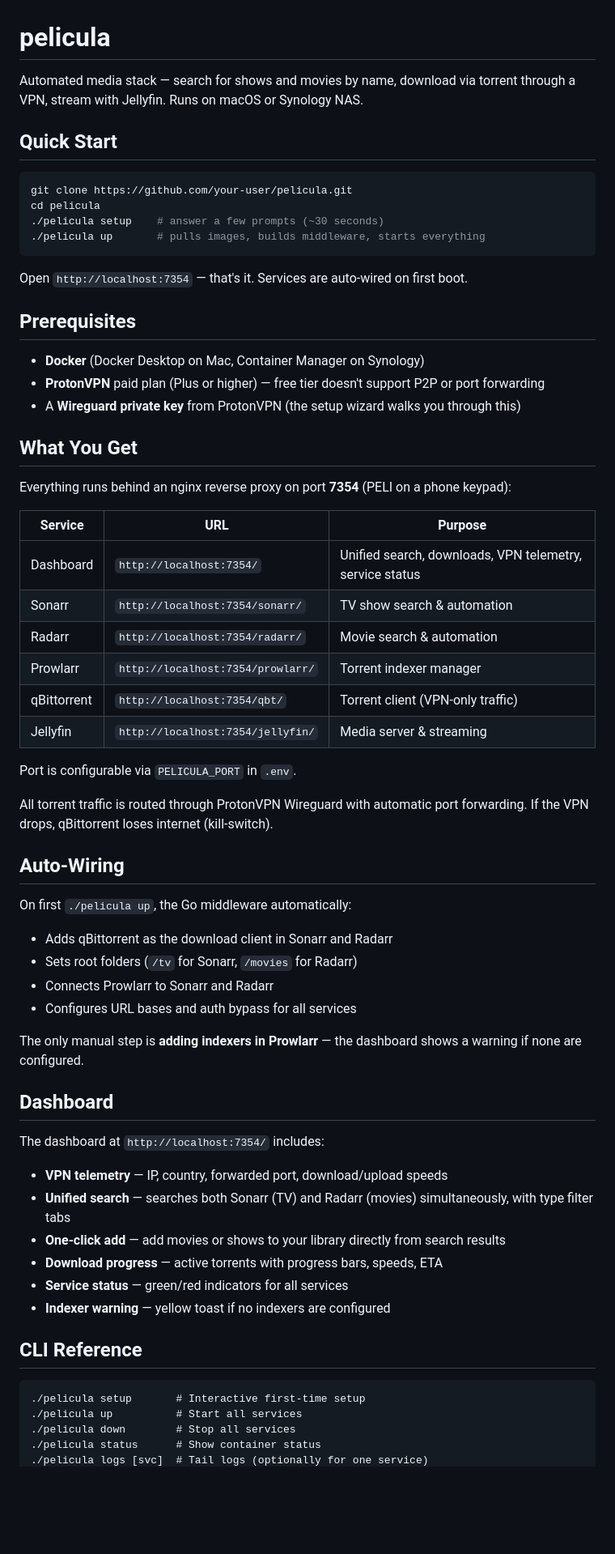
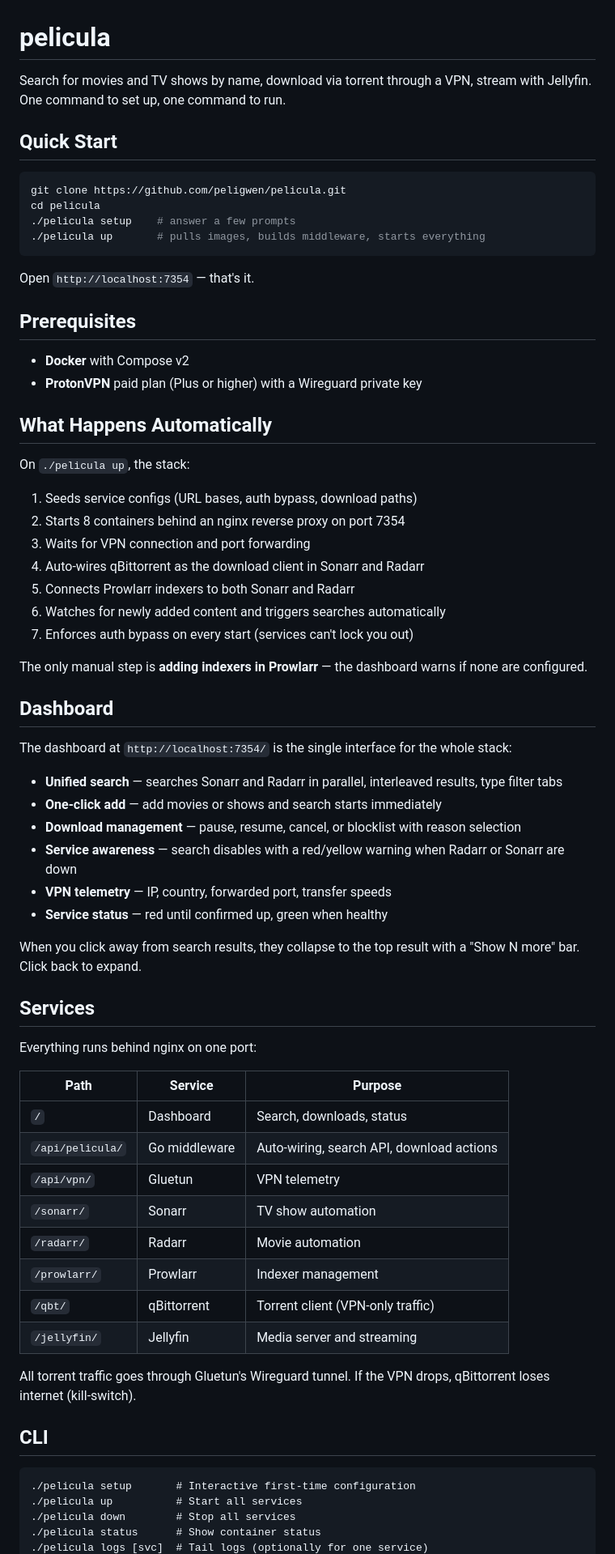
Before and after one commit to peligwen/pelicula, a Markdown page: README.md, the part around one of its changes. Shown at 81% size. Drawn GitHub-style; blank space fills up the shorter version.

````diff
--- a/README.md
+++ b/README.md
@@ -1,65 +1,71 @@
 # pelicula
 
-Automated media stack — search for shows and movies by name, download via torrent through a VPN, stream with Jellyfin. Runs on macOS or Synology NAS.
+Search for movies and TV shows by name, download via torrent through a VPN, stream with Jellyfin. One command to set up, one command to run.
 
 ## Quick Start
 
 ```bash
-git clone https://github.com/your-user/pelicula.git
+git clone https://github.com/peligwen/pelicula.git
 cd pelicula
-./pelicula setup    # answer a few prompts (~30 seconds)
+./pelicula setup    # answer a few prompts
 ./pelicula up       # pulls images, builds middleware, starts everything
 ```
 
-Open `http://localhost:7354` — that's it. Services are auto-wired on first boot.
+Open `http://localhost:7354` — that's it.
 
 ## Prerequisites
 
-- **Docker** (Docker Desktop on Mac, Container Manager on Synology)
-- **ProtonVPN** paid plan (Plus or higher) — free tier doesn't support P2P or port forwarding
-- A **Wireguard private key** from ProtonVPN (the setup wizard walks you through this)
+- **Docker** with Compose v2
+- **ProtonVPN** paid plan (Plus or higher) with a Wireguard private key
 
-## What You Get
+## What Happens Automatically
 
-Everything runs behind an nginx reverse proxy on port **7354** (PELI on a phone keypad):
+On `./pelicula up`, the stack:
 
-| Service | URL | Purpose |
-|---------|-----|---------|
-| Dashboard | `http://localhost:7354/` | Unified search, downloads, VPN telemetry, service status |
-| Sonarr | `http://localhost:7354/sonarr/` | TV show search & automation |
-| Radarr | `http://localhost:7354/radarr/` | Movie search & automation |
-| Prowlarr | `http://localhost:7354/prowlarr/` | Torrent indexer manager |
-| qBittorrent | `http://localhost:7354/qbt/` | Torrent client (VPN-only traffic) |
-| Jellyfin | `http://localhost:7354/jellyfin/` | Media server & streaming |
+1. Seeds service configs (URL bases, auth bypass, download paths)
+2. Starts 8 containers behind an nginx reverse proxy on port 7354
+3. Waits for VPN connection and port forwarding
+4. Auto-wires qBittorrent as the download client in Sonarr and Radarr
+5. Connects Prowlarr indexers to both Sonarr and Radarr
+6. Watches for newly added content and triggers searches automatically
+7. Enforces auth bypass on every start (services can't lock you out)
 
-Port is configurable via `PELICULA_PORT` in `.env`.
-
-All torrent traffic is routed through ProtonVPN Wireguard with automatic port forwarding. If the VPN drops, qBittorrent loses internet (kill-switch).
-
-## Auto-Wiring
-
-On first `./pelicula up`, the Go middleware automatically:
-- Adds qBittorrent as the download client in Sonarr and Radarr
-- Sets root folders (`/tv` for Sonarr, `/movies` for Radarr)
-- Connects Prowlarr to Sonarr and Radarr
-- Configures URL bases and auth bypass for all services
-
-The only manual step is **adding indexers in Prowlarr** — the dashboard shows a warning if none are configured.
+The only manual step is **adding indexers in Prowlarr** — the dashboard warns if none are configured.
 
 ## Dashboard
 
-The dashboard at `http://localhost:7354/` includes:
-- **VPN telemetry** — IP, country, forwarded port, download/upload speeds
-- **Unified search** — searches both Sonarr (TV) and Radarr (movies) simultaneously, with type filter tabs
-- **One-click add** — add movies or shows to your library directly from search results
-- **Download progress** — active torrents with progress bars, speeds, ETA
-- **Service status** — green/red indicators for all services
-- **Indexer warning** — yellow toast if no indexers are configured
+The dashboard at `http://localhost:7354/` is the single interface for the whole stack:
 
-## CLI Reference
+- **Unified search** — searches Sonarr and Radarr in parallel, interleaved results, type filter tabs
+- **One-click add** — add movies or shows and search starts immediately
+- **Download management** — pause, resume, cancel, or blocklist with reason selection
+- **Service awareness** — search disables with a red/yellow warning when Radarr or Sonarr are down
+- **VPN telemetry** — IP, country, forwarded port, transfer speeds
+- **Service status** — red until confirmed up, green when healthy
+
+When you click away from search results, they collapse to the top result with a "Show N more" bar. Click back to expand.
+
+## Services
+
+Everything runs behind nginx on one port:
+
+| Path | Service | Purpose |
+|------|---------|---------|
+| `/` | Dashboard | Search, downloads, status |
+| `/api/pelicula/` | Go middleware | Auto-wiring, search API, download actions |
+| `/api/vpn/` | Gluetun | VPN telemetry |
+| `/sonarr/` | Sonarr | TV show automation |
+| `/radarr/` | Radarr | Movie automation |
+| `/prowlarr/` | Prowlarr | Indexer management |
+| `/qbt/` | qBittorrent | Torrent client (VPN-only traffic) |
+| `/jellyfin/` | Jellyfin | Media server and streaming |
+
+All torrent traffic goes through Gluetun's Wireguard tunnel. If the VPN drops, qBittorrent loses internet (kill-switch).
+
+## CLI
 
 ```
-./pelicula setup       # Interactive first-time setup
+./pelicula setup       # Interactive first-time configuration
 ./pelicula up          # Start all services
 ./pelicula down        # Stop all services
 ./pelicula status      # Show container status
````
Also changed, not shown: other parts of README.md (+33 -34 lines), CLAUDE.md (+18 -13 lines).
